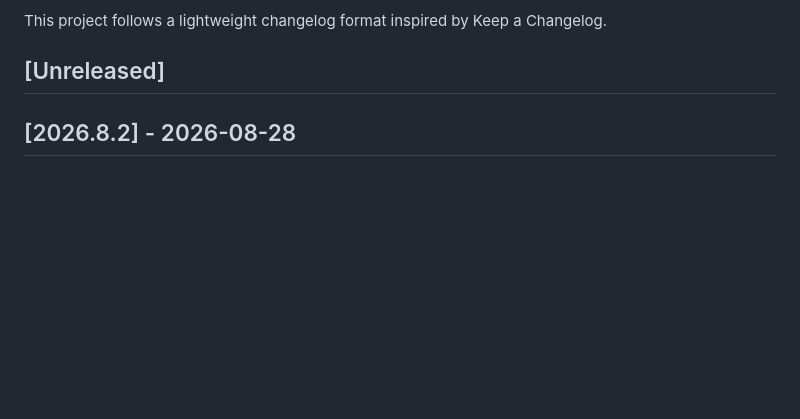
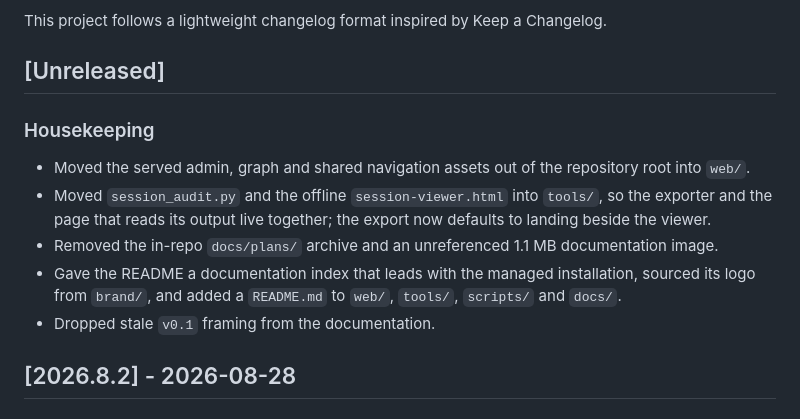
Before and after one commit to NivailoPL/mcp-session-bridge, a Markdown page: CHANGELOG.md, the part around the change. Drawn GitHub-style; blank space fills up the shorter version.

Commit message:
docs(changelog): record the layout cleanup under Unreleased
Co-Authored-By: Claude Opus 5 <noreply@anthropic.com>

```diff
--- a/CHANGELOG.md
+++ b/CHANGELOG.md
@@ -5,6 +5,14 @@ All notable changes to MCP Session Bridge will be documented in this file.
 This project follows a lightweight changelog format inspired by Keep a Changelog.
 
 ## [Unreleased]
+
+### Housekeeping
+
+- Moved the served admin, graph and shared navigation assets out of the repository root into `web/`.
+- Moved `session_audit.py` and the offline `session-viewer.html` into `tools/`, so the exporter and the page that reads its output live together; the export now defaults to landing beside the viewer.
+- Removed the in-repo `docs/plans/` archive and an unreferenced 1.1 MB documentation image.
+- Gave the README a documentation index that leads with the managed installation, sourced its logo from `brand/`, and added a `README.md` to `web/`, `tools/`, `scripts/` and `docs/`.
+- Dropped stale `v0.1` framing from the documentation.
 
 ## [2026.8.2] - 2026-08-28
 
```
